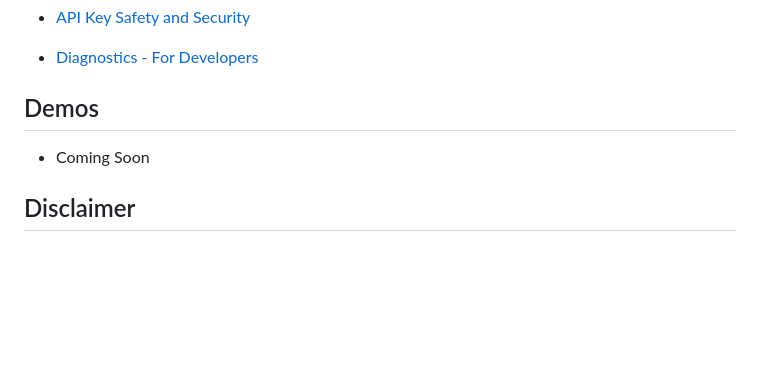
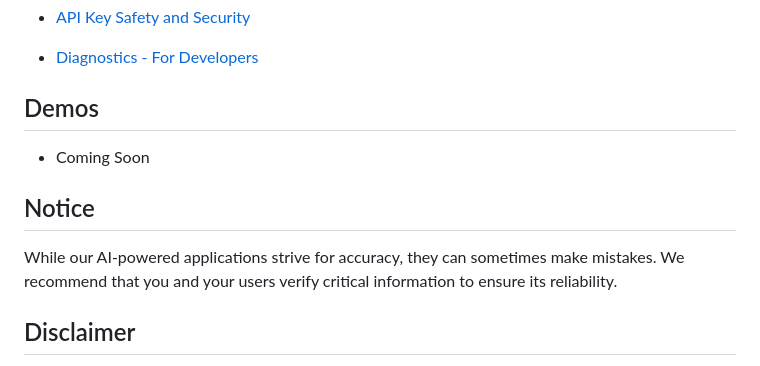
Before and after one commit to kognetiks/kognetiks-chatbot, a Markdown page: documentation/overview.md, the part around the change. Drawn GitHub-style; blank space fills up the shorter version.

```diff
--- a/documentation/overview.md
+++ b/documentation/overview.md
@@ -54,6 +54,10 @@ The **Kognetiks Chatbot for WordPress** is powered by OpenAI, via it's API and M
 
 - Coming Soon
 
+## Notice
+
+While our AI-powered applications strive for accuracy, they can sometimes make mistakes. We recommend that you and your users verify critical information to ensure its reliability.
+
 ## Disclaimer
 
 OpenAI, ChatGPT, and related marks are registered trademarks of OpenAI. Kognetiks is not a partner of, endorsed by, or sponsored by OpenAI.
```
Also changed, not shown: documentation/settings/settings.md (+7 -2 lines), documentation/settings/additional-settings.png, 8 other files.
